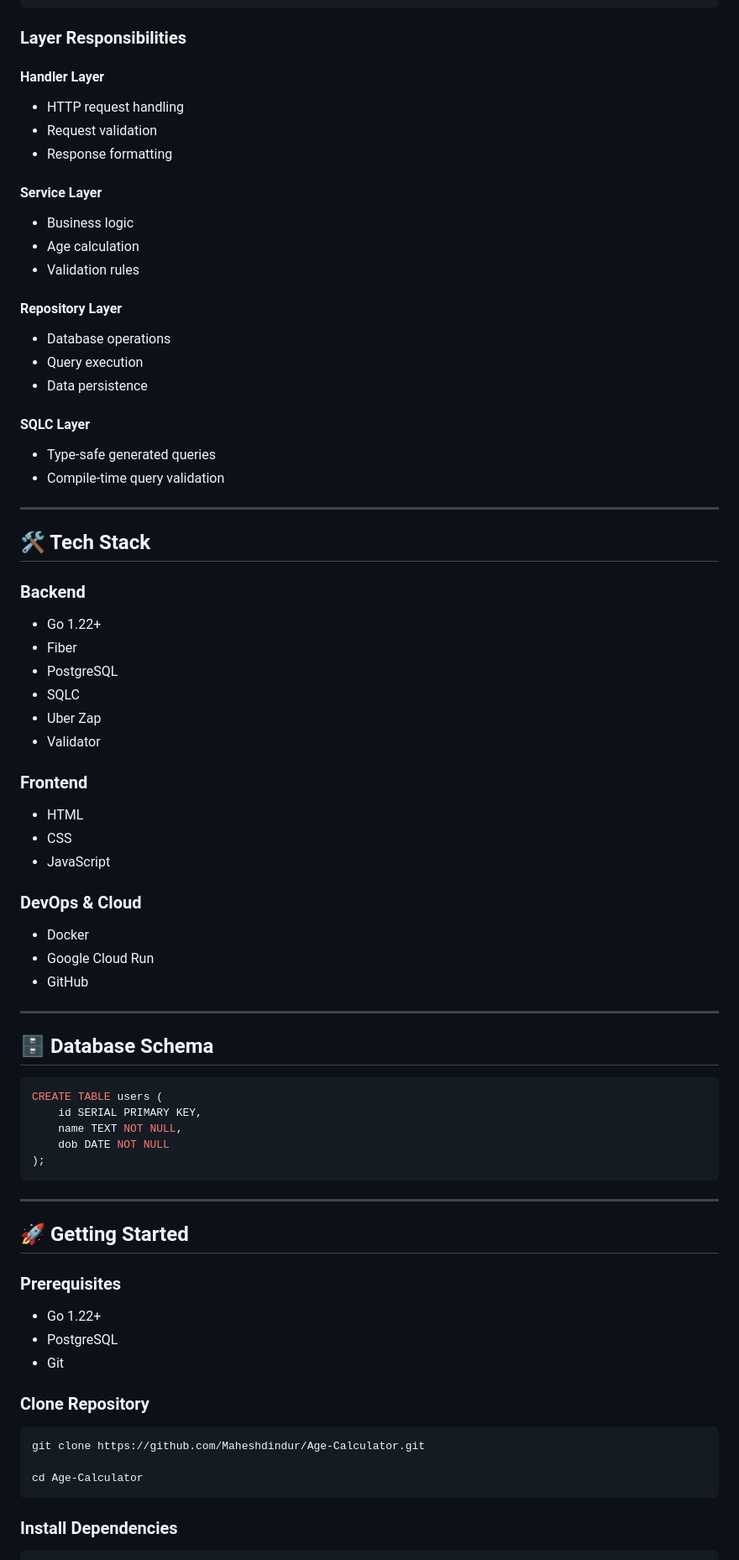
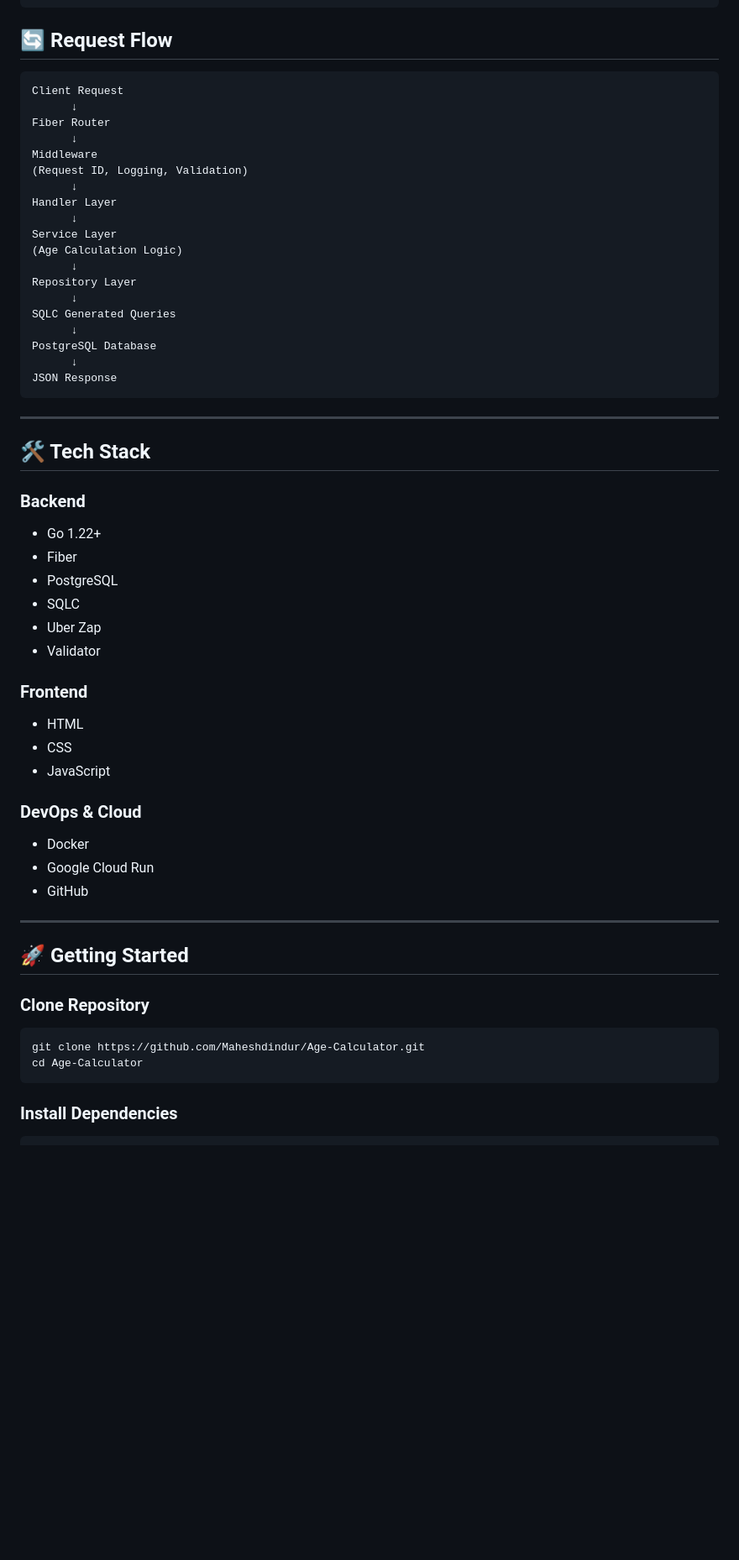
Before and after one commit to Maheshdindur/Age-Calculator, a Markdown page: README.md, the part around one of its changes. Shown at 84% size. Drawn GitHub-style; blank space fills up the shorter version.

Commit message:
Updated something in README file

````diff
--- a/README.md
+++ b/README.md
@@ -69,32 +113,36 @@ A production-ready full-stack web application built with **Go**, **Fiber**, **Po
 └── README.md
 ```
 
-### Layer Responsibilities
+## 🔄 Request Flow
 
-#### Handler Layer
-- HTTP request handling
-- Request validation
-- Response formatting
-
-#### Service Layer
-- Business logic
-- Age calculation
-- Validation rules
-
-#### Repository Layer
-- Database operations
-- Query execution
-- Data persistence
-
-#### SQLC Layer
-- Type-safe generated queries
-- Compile-time query validation
+```text
+Client Request
+      ↓
+Fiber Router
+      ↓
+Middleware
+(Request ID, Logging, Validation)
+      ↓
+Handler Layer
+      ↓
+Service Layer
+(Age Calculation Logic)
+      ↓
+Repository Layer
+      ↓
+SQLC Generated Queries
+      ↓
+PostgreSQL Database
+      ↓
+JSON Response
+```
 
 ---
 
 ## 🛠️ Tech Stack
 
 ### Backend
+
 - Go 1.22+
 - Fiber
 - PostgreSQL
@@ -103,42 +151,25 @@ A production-ready full-stack web application built with **Go**, **Fiber**, **Po
 - Validator
 
 ### Frontend
+
 - HTML
 - CSS
 - JavaScript
 
 ### DevOps & Cloud
+
 - Docker
 - Google Cloud Run
 - GitHub
 
 ---
 
-## 🗄️ Database Schema
-
-```sql
-CREATE TABLE users (
-    id SERIAL PRIMARY KEY,
-    name TEXT NOT NULL,
-    dob DATE NOT NULL
-);
-```
-
----
-
 ## 🚀 Getting Started
-
-### Prerequisites
-
-- Go 1.22+
-- PostgreSQL
-- Git
 
 ### Clone Repository
 
 ```bash
 git clone https://github.com/Maheshdindur/Age-Calculator.git
-
 cd Age-Calculator
 ```
 
````
Also changed, not shown: other parts of README.md (+60 -30 lines).
